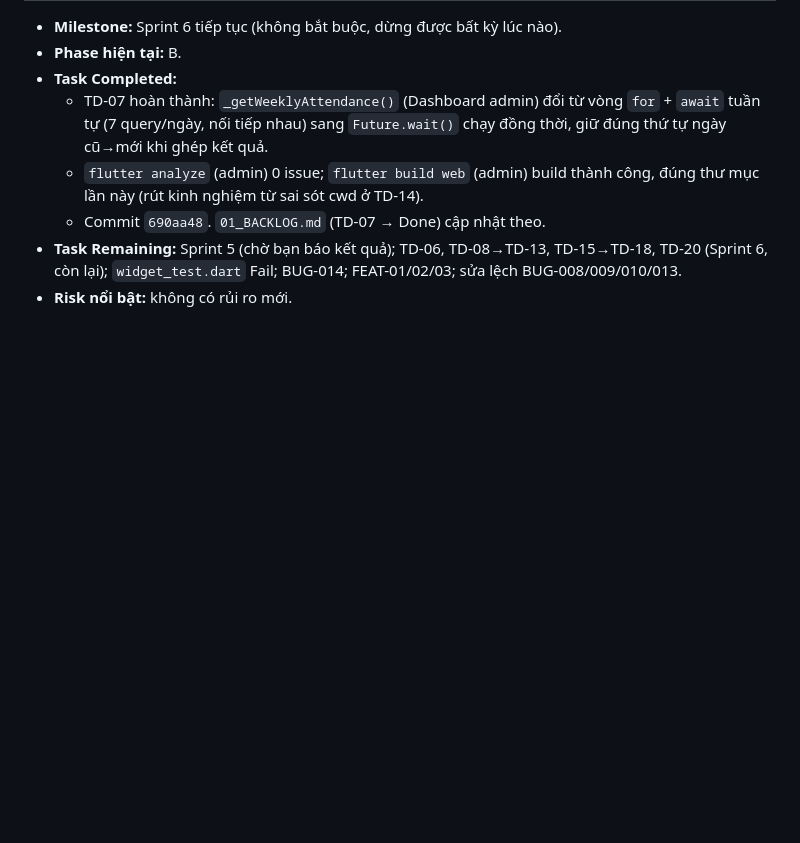
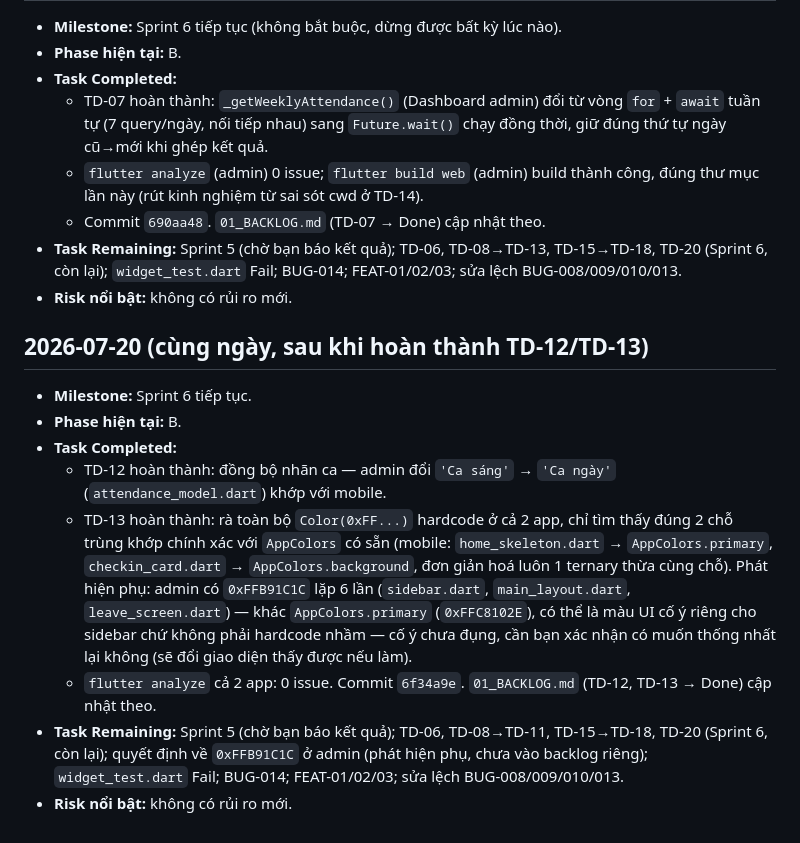
Before and after one commit to dntiencoder/attendance-system, a Markdown page: docs/project/03_PROGRESS.md, the part around the change. GitHub-like rendering; blank space fills up the shorter version.

Commit message:
docs: mark TD-12/TD-13 done, flag admin's off-brand red for a decision
Co-Authored-By: Claude Sonnet 5 <noreply@anthropic.com>

```diff
--- a/docs/project/03_PROGRESS.md
+++ b/docs/project/03_PROGRESS.md
@@ -171,3 +171,14 @@
   - Commit `690aa48`. `01_BACKLOG.md` (TD-07 → Done) cập nhật theo.
 - **Task Remaining:** Sprint 5 (chờ bạn báo kết quả); TD-06, TD-08→TD-13, TD-15→TD-18, TD-20 (Sprint 6, còn lại); `widget_test.dart` Fail; BUG-014; FEAT-01/02/03; sửa lệch BUG-008/009/010/013.
 - **Risk nổi bật:** không có rủi ro mới.
+
+## 2026-07-20 (cùng ngày, sau khi hoàn thành TD-12/TD-13)
+
+- **Milestone:** Sprint 6 tiếp tục.
+- **Phase hiện tại:** B.
+- **Task Completed:**
+  - TD-12 hoàn thành: đồng bộ nhãn ca — admin đổi `'Ca sáng'` → `'Ca ngày'` (`attendance_model.dart`) khớp với mobile.
+  - TD-13 hoàn thành: rà toàn bộ `Color(0xFF...)` hardcode ở cả 2 app, chỉ tìm thấy đúng 2 chỗ trùng khớp chính xác với `AppColors` có sẵn (mobile: `home_skeleton.dart` → `AppColors.primary`, `checkin_card.dart` → `AppColors.background`, đơn giản hoá luôn 1 ternary thừa cùng chỗ). Phát hiện phụ: admin có `0xFFB91C1C` lặp 6 lần (`sidebar.dart`, `main_layout.dart`, `leave_screen.dart`) — khác `AppColors.primary` (`0xFFC8102E`), có thể là màu UI cố ý riêng cho sidebar chứ không phải hardcode nhầm — cố ý chưa đụng, cần bạn xác nhận có muốn thống nhất lại không (sẽ đổi giao diện thấy được nếu làm).
+  - `flutter analyze` cả 2 app: 0 issue. Commit `6f34a9e`. `01_BACKLOG.md` (TD-12, TD-13 → Done) cập nhật theo.
+- **Task Remaining:** Sprint 5 (chờ bạn báo kết quả); TD-06, TD-08→TD-11, TD-15→TD-18, TD-20 (Sprint 6, còn lại); quyết định về `0xFFB91C1C` ở admin (phát hiện phụ, chưa vào backlog riêng); `widget_test.dart` Fail; BUG-014; FEAT-01/02/03; sửa lệch BUG-008/009/010/013.
+- **Risk nổi bật:** không có rủi ro mới.
```
Also changed, not shown: docs/project/01_BACKLOG.md (+2 -2 lines).
